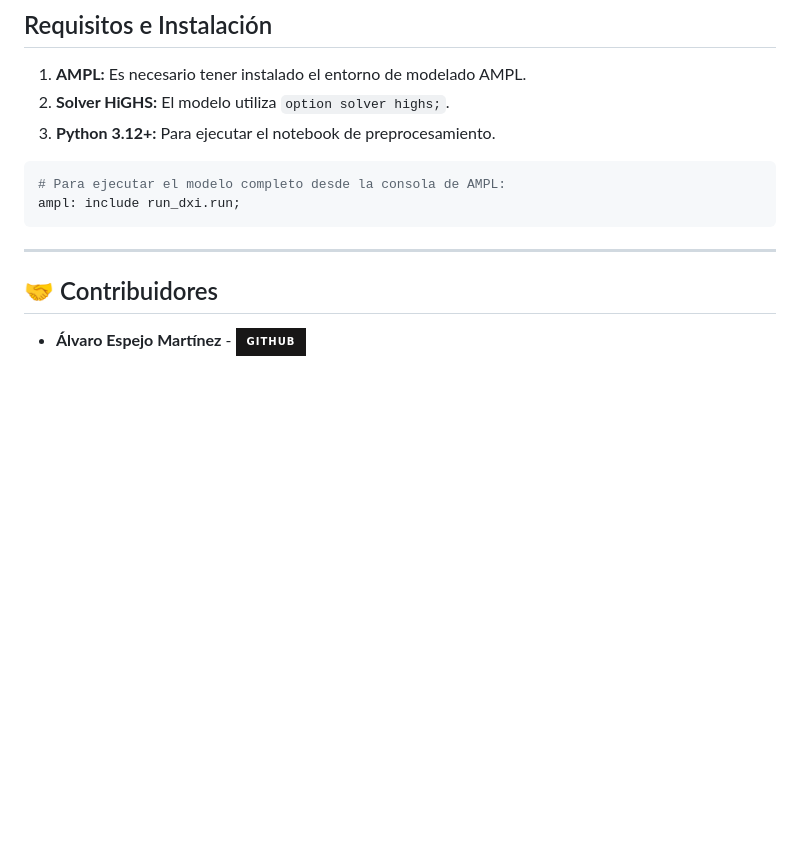
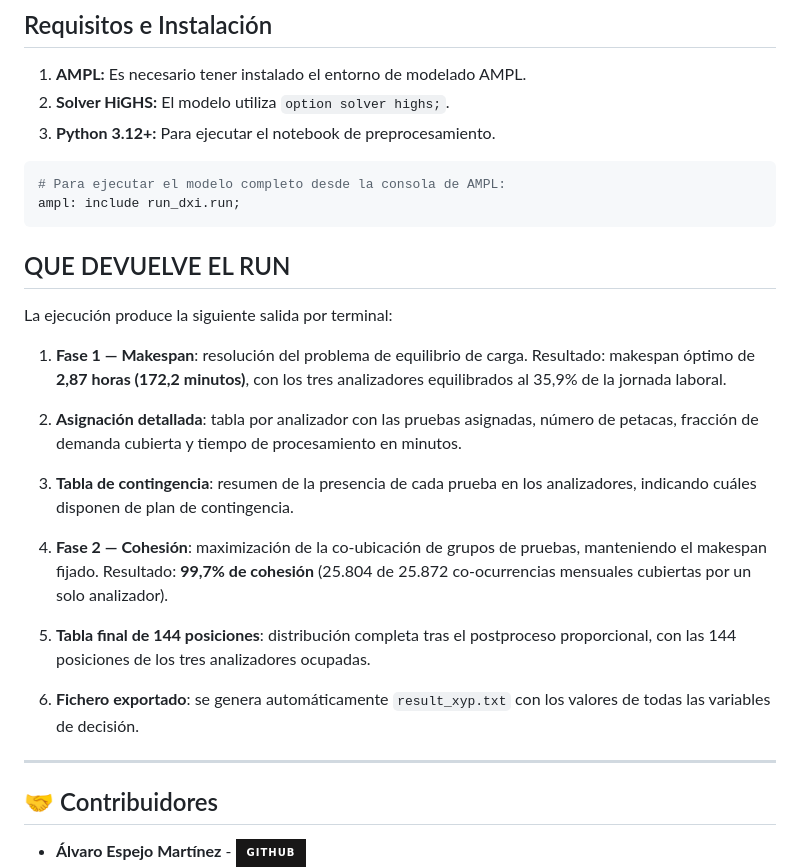
Before and after one commit to raaulsan/Optimizacion_Laboratorio_DXI, a Markdown page: README.md, the part around the change. Rendered like a GitHub page; badges without logos; blank space fills up the shorter version.

Commit message:
Update README with run output details
Added output details and results of the run process to the README.

````diff
--- a/README.md
+++ b/README.md
@@ -54,6 +54,21 @@ Manteniendo el tiempo óptimo de la Fase 1, el modelo utiliza una **linealizaci
 # Para ejecutar el modelo completo desde la consola de AMPL:
 ampl: include run_dxi.run;
 ```
+## QUE DEVUELVE EL RUN
+
+La ejecución produce la siguiente salida por terminal:
+
+1. **Fase 1 — Makespan**: resolución del problema de equilibrio de carga. Resultado: makespan óptimo de **2,87 horas (172,2 minutos)**, con los tres analizadores equilibrados al 35,9% de la jornada laboral.
+
+2. **Asignación detallada**: tabla por analizador con las pruebas asignadas, número de petacas, fracción de demanda cubierta y tiempo de procesamiento en minutos.
+
+3. **Tabla de contingencia**: resumen de la presencia de cada prueba en los analizadores, indicando cuáles disponen de plan de contingencia.
+
+4. **Fase 2 — Cohesión**: maximización de la co-ubicación de grupos de pruebas, manteniendo el makespan fijado. Resultado: **99,7% de cohesión** (25.804 de 25.872 co-ocurrencias mensuales cubiertas por un solo analizador).
+
+5. **Tabla final de 144 posiciones**: distribución completa tras el postproceso proporcional, con las 144 posiciones de los tres analizadores ocupadas.
+
+6. **Fichero exportado**: se genera automáticamente `result_xyp.txt` con los valores de todas las variables de decisión.
 
 ---
 ## 🤝 Contribuidores
````
